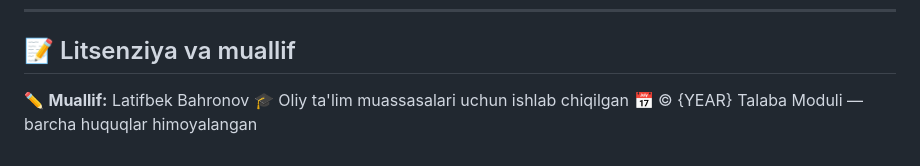
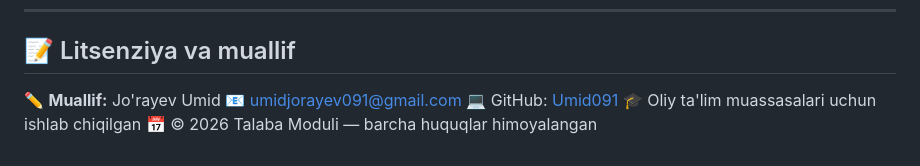
Before and after one commit to Umid091/Talaba_moduli, a Markdown page: README.md, the part around the change. GitHub-like rendering.

Commit message:
Fix author info in README — Jo'rayev Umid

```diff
--- a/README.md
+++ b/README.md
@@ -349,6 +349,8 @@ python manage.py seed --students 40 --tutors 4
 
 ## 📝 Litsenziya va muallif
 
-✏️ **Muallif:** Latifbek Bahronov
+✏️ **Muallif:** Jo'rayev Umid
+📧 umidjorayev091@gmail.com
+💻 GitHub: [Umid091](https://github.com/Umid091)
 🎓 Oliy ta'lim muassasalari uchun ishlab chiqilgan
-📅 © {YEAR} Talaba Moduli — barcha huquqlar himoyalangan
+📅 © 2026 Talaba Moduli — barcha huquqlar himoyalangan
```
